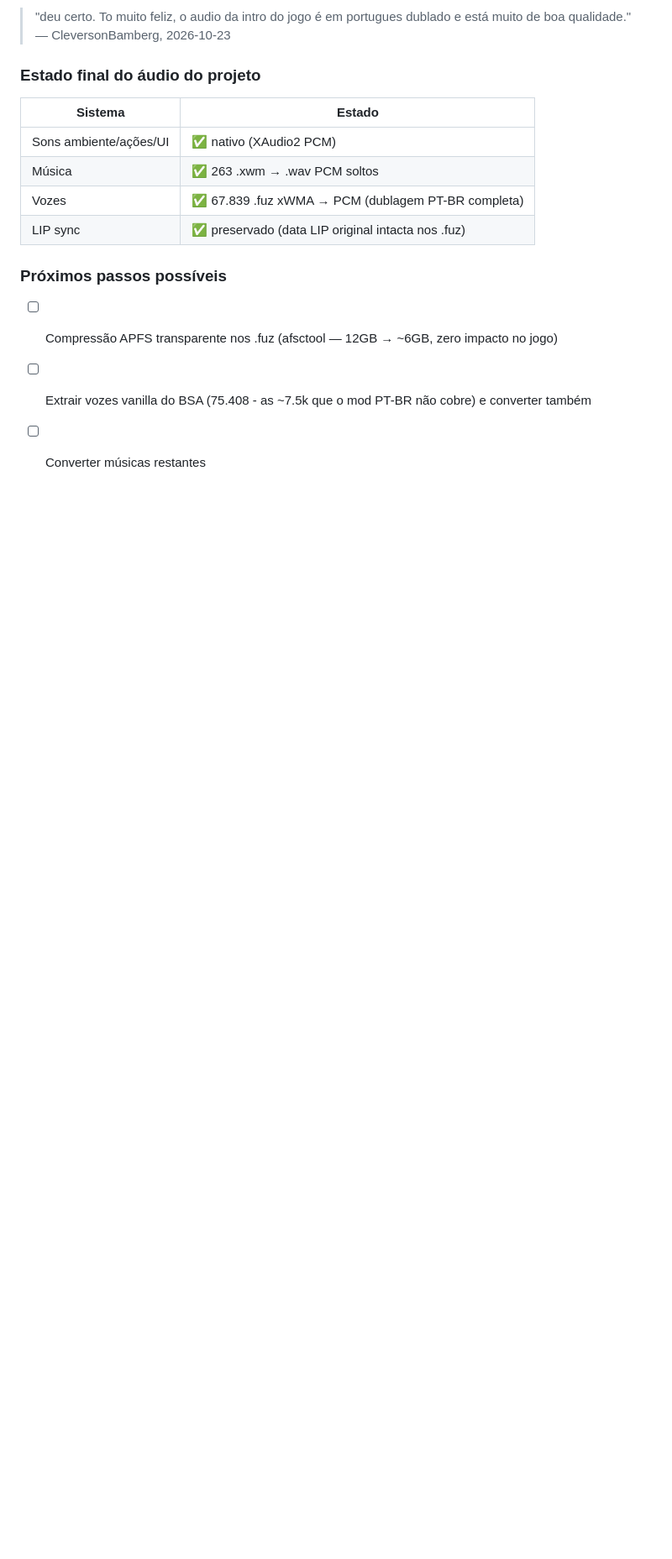
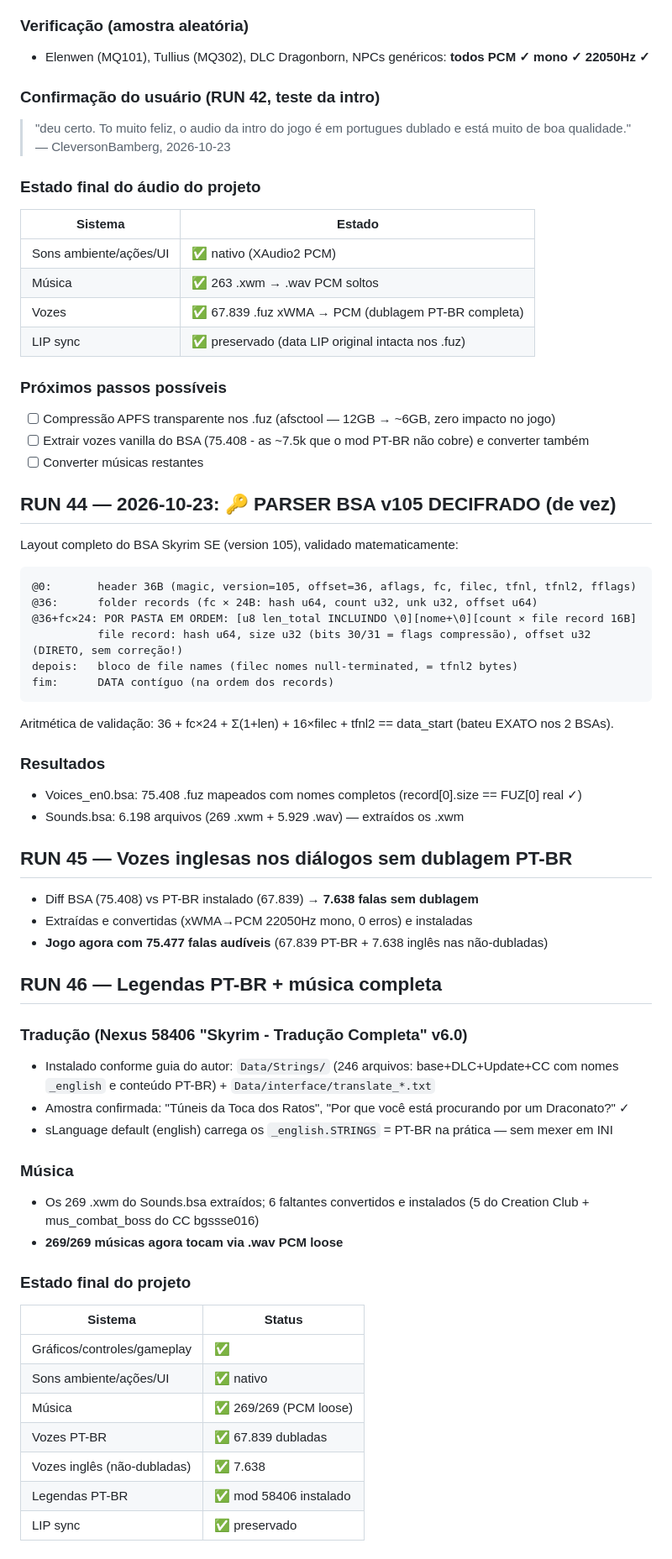
Before and after one commit to CleversonBamberg/skyrim-mac, a Markdown page: LOG.md, the part around the change. Shown at 84% size. Rendered like a GitHub page; blank space fills up the shorter version.

Commit message:
🔑 Parser BSA v105 decifrado + vozes inglesas + legendas PT-BR + música completa
- Layout BSA v105 documentado no LOG (validado em 2 BSAs, aritmética exata)
- 7.638 falas sem dublagem PT-BR extraídas do BSA, convertidas e instaladas (jogo: 75.477 vozes)
- Tradução Nexus 58406 instalada: 246 strings PT-BR + interface (legendas)
- 6 músicas restantes do Creation Club convertidas (269/269 músicas)
- Skyrim SE no Mac: completo — dublagem PT-BR, vozes EN nos gaps, legendas PT-BR, música total

````diff
--- a/LOG.md
+++ b/LOG.md
@@ -281,3 +281,51 @@ joga pro decoder WMA (stub) → silêncio.
 - [ ] Compressão APFS transparente nos .fuz (afsctool — 12GB → ~6GB, zero impacto no jogo)
 - [ ] Extrair vozes vanilla do BSA (75.408 - as ~7.5k que o mod PT-BR não cobre) e converter também
 - [ ] Converter músicas restantes
+
+## RUN 44 — 2026-10-23: 🔑 PARSER BSA v105 DECIFRADO (de vez)
+
+Layout completo do BSA Skyrim SE (version 105), validado matematicamente:
+```
+@0:       header 36B (magic, version=105, offset=36, aflags, fc, filec, tfnl, tfnl2, fflags)
+@36:      folder records (fc × 24B: hash u64, count u32, unk u32, offset u64)
+@36+fc×24: POR PASTA EM ORDEM: [u8 len_total INCLUINDO \0][nome+\0][count × file record 16B]
+          file record: hash u64, size u32 (bits 30/31 = flags compressão), offset u32 (DIRETO, sem correção!)
+depois:   bloco de file names (filec nomes null-terminated, = tfnl2 bytes)
+fim:      DATA contíguo (na ordem dos records)
+```
+Aritmética de validação: 36 + fc×24 + Σ(1+len) + 16×filec + tfnl2 == data_start (bateu EXATO nos 2 BSAs).
+
+### Resultados
+- Voices_en0.bsa: 75.408 .fuz mapeados com nomes completos (record[0].size == FUZ[0] real ✓)
+- Sounds.bsa: 6.198 arquivos (269 .xwm + 5.929 .wav) — extraídos os .xwm
+
+## RUN 45 — Vozes inglesas nos diálogos sem dublagem PT-BR
+
+- Diff BSA (75.408) vs PT-BR instalado (67.839) → **7.638 falas sem dublagem**
+- Extraídas e convertidas (xWMA→PCM 22050Hz mono, 0 erros) e instaladas
+- **Jogo agora com 75.477 falas audíveis** (67.839 PT-BR + 7.638 inglês nas não-dubladas)
+
+## RUN 46 — Legendas PT-BR + música completa
+
+### Tradução (Nexus 58406 "Skyrim - Tradução Completa" v6.0)
+- Instalado conforme guia do autor: `Data/Strings/` (246 arquivos: base+DLC+Update+CC
+  com nomes `_english` e conteúdo PT-BR) + `Data/interface/translate_*.txt`
+- Amostra confirmada: "Túneis da Toca dos Ratos", "Por que você está procurando por um
+  Draconato?" ✓
+- sLanguage default (english) carrega os `_english.STRINGS` = PT-BR na prática — sem mexer em INI
+
+### Música
+- Os 269 .xwm do Sounds.bsa extraídos; 6 faltantes convertidos e instalados
+  (5 do Creation Club + mus_combat_boss do CC bgssse016)
+- **269/269 músicas agora tocam via .wav PCM loose**
+
+### Estado final do projeto
+| Sistema | Status |
+|---------|--------|
+| Gráficos/controles/gameplay | ✅ |
+| Sons ambiente/ações/UI | ✅ nativo |
+| Música | ✅ 269/269 (PCM loose) |
+| Vozes PT-BR | ✅ 67.839 dubladas |
+| Vozes inglês (não-dubladas) | ✅ 7.638 |
+| Legendas PT-BR | ✅ mod 58406 instalado |
+| LIP sync | ✅ preservado |
````
